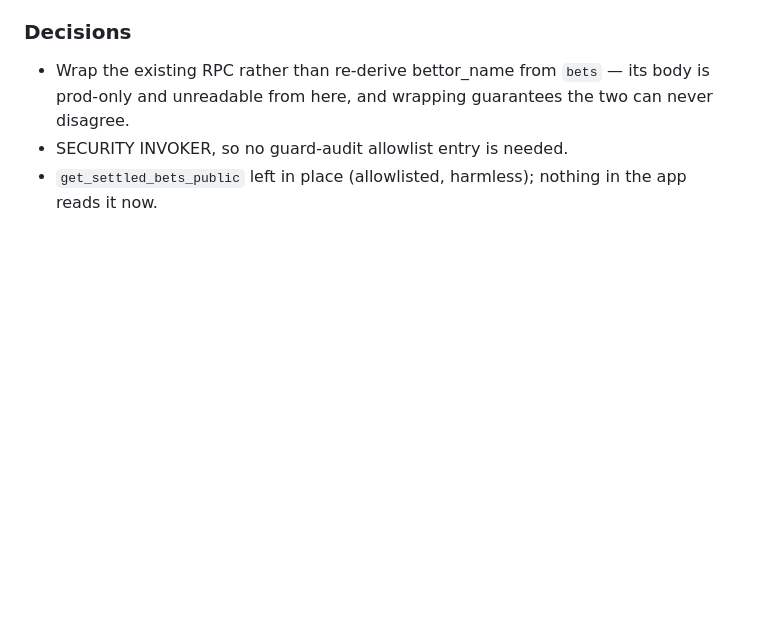
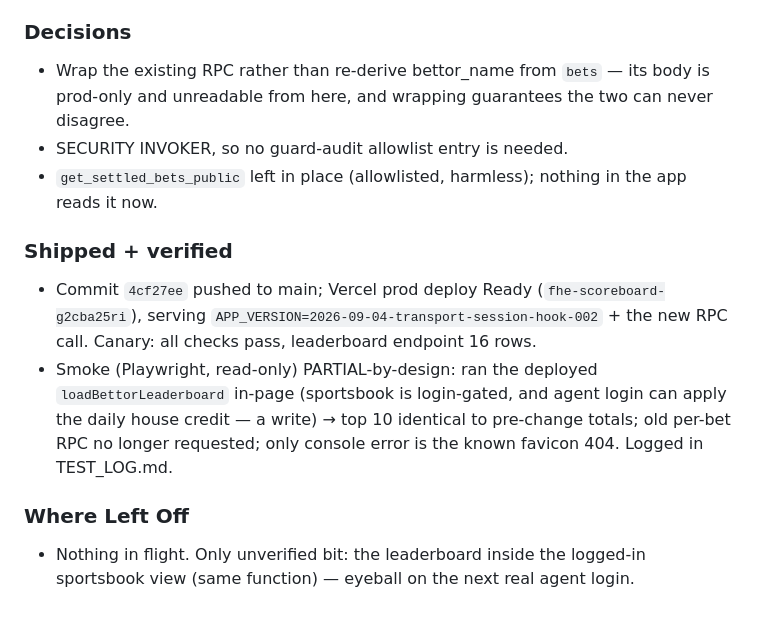
Before and after one commit to DRodriguez009/FHE-SCOREBOARD, a Markdown page: .claude/sessions/main.md, the part around the change. GitHub-like rendering; blank space fills up the shorter version.

```diff
--- a/.claude/sessions/main.md
+++ b/.claude/sessions/main.md
@@ -1209,3 +1209,16 @@ revoke, for the reason the sibling helper documents.
   unreadable from here, and wrapping guarantees the two can never disagree.
 - SECURITY INVOKER, so no guard-audit allowlist entry is needed.
 - `get_settled_bets_public` left in place (allowlisted, harmless); nothing in the app reads it now.
+
+### Shipped + verified
+- Commit `4cf27ee` pushed to main; Vercel prod deploy Ready (`fhe-scoreboard-g2cba25ri`), serving
+  `APP_VERSION=2026-09-04-transport-session-hook-002` + the new RPC call. Canary: all checks pass,
+  leaderboard endpoint 16 rows.
+- Smoke (Playwright, read-only) PARTIAL-by-design: ran the deployed `loadBettorLeaderboard` in-page
+  (sportsbook is login-gated, and agent login can apply the daily house credit — a write) → top 10
+  identical to pre-change totals; old per-bet RPC no longer requested; only console error is the
+  known favicon 404. Logged in TEST_LOG.md.
+
+### Where Left Off
+- Nothing in flight. Only unverified bit: the leaderboard inside the logged-in sportsbook view
+  (same function) — eyeball on the next real agent login.
```
Also changed, not shown: .claude/handoffs/main.md (+5 -6 lines), TEST_LOG.md (+17 -0 lines).
